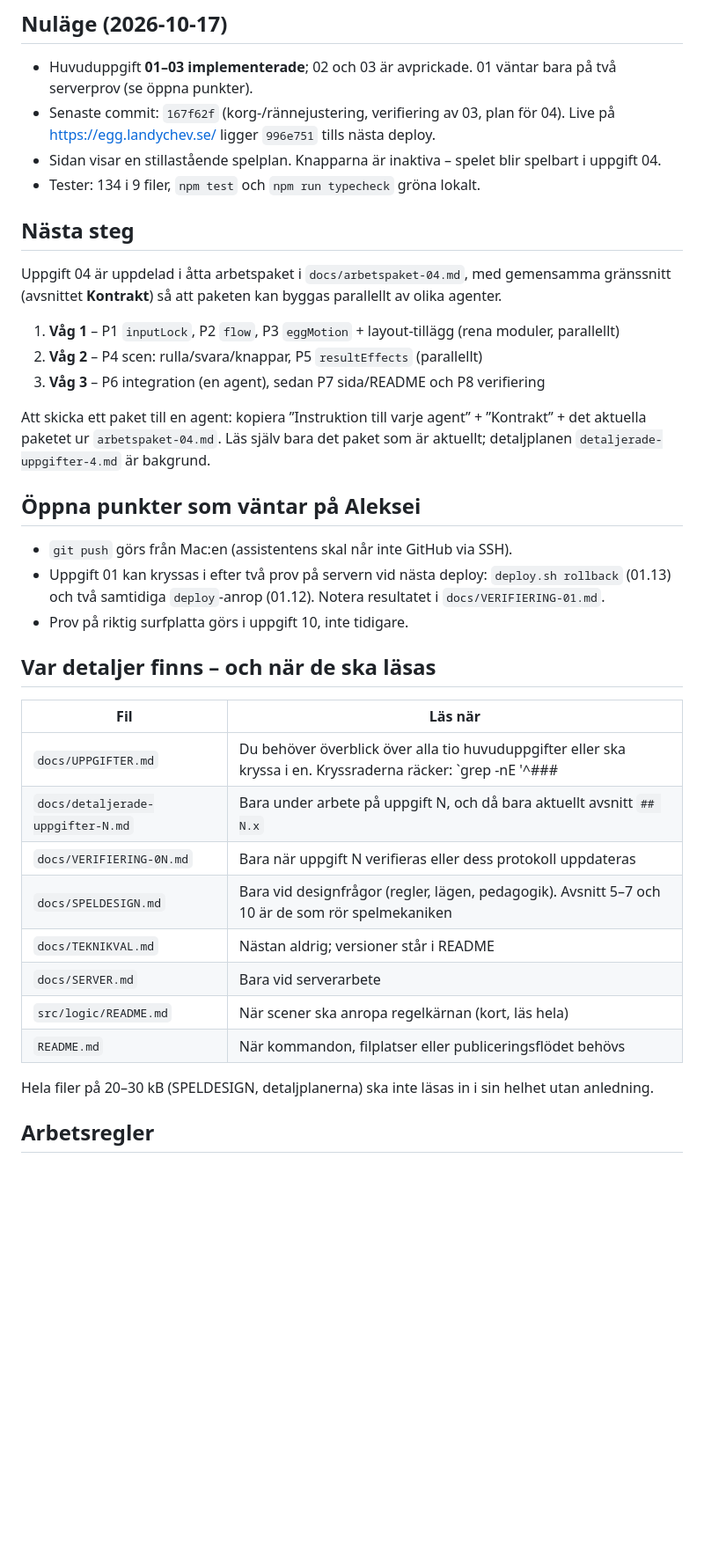
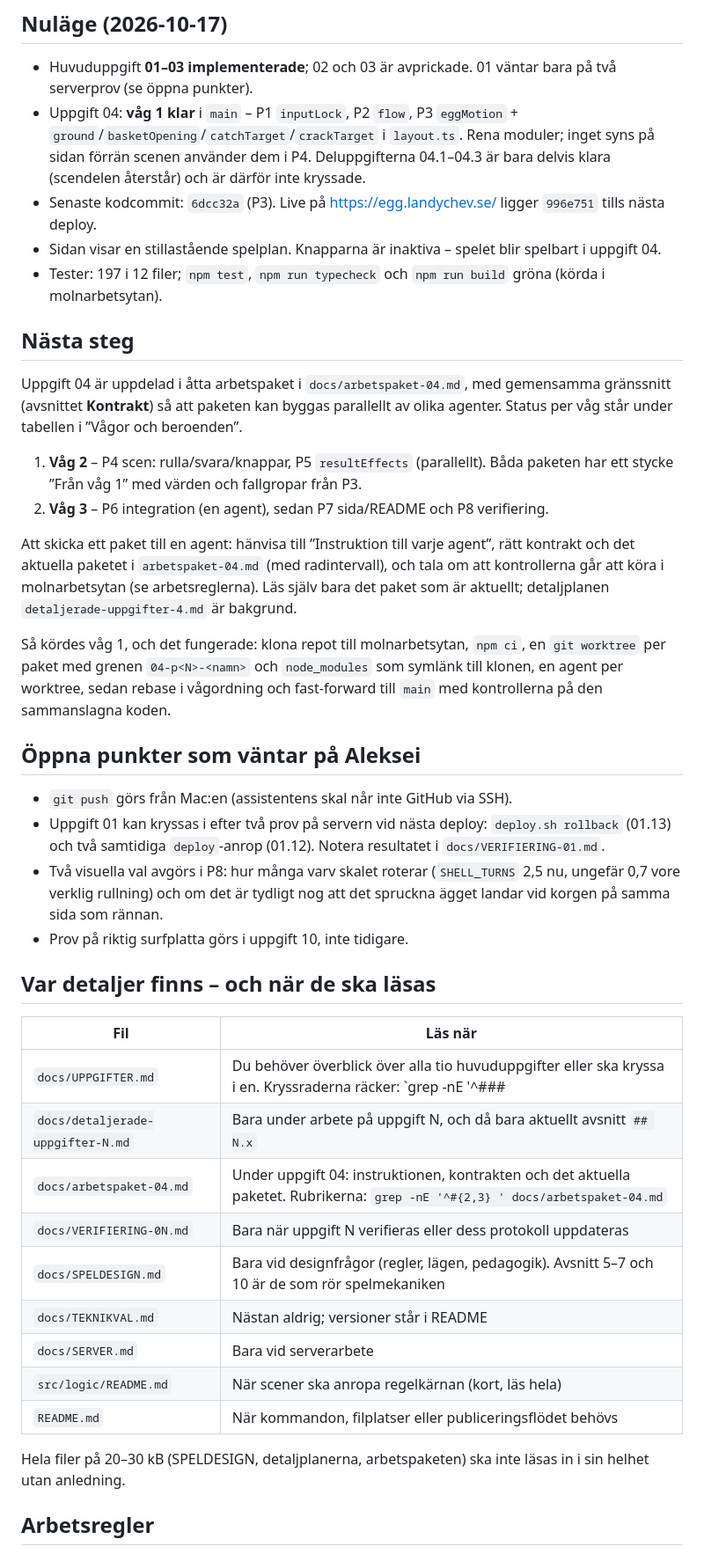
Before and after one commit to landychev/egg, a Markdown page: CLAUDE.md, the part around one of its changes. Shown at 88% size. Drawn GitHub-style; blank space fills up the shorter version.

Commit message:
Record wave 1 of task 04 as merged and update session notes
Add a status line and wave-1 handover notes for P4/P5 to the work
packages, and update CLAUDE.md: current state, next steps, and that
tests, build and headless-browser checks can run in the cloud workspace.

Co-Authored-By: Claude Opus 5.5 <noreply@anthropic.com>
Claude-Session: https://claude.ai/code/session_01BFf9uSx5h2eycB2G3St9kY

```diff
--- a/CLAUDE.md
+++ b/CLAUDE.md
@@ -9,24 +9,27 @@ Matematikspel för barn 7–9 år: en varg fångar ägg med tal 0–20 som rulla
 ## Nuläge (2026-10-17)
 
 - Huvuduppgift **01–03 implementerade**; 02 och 03 är avprickade. 01 väntar bara på två serverprov (se öppna punkter).
-- Senaste commit: `167f62f` (korg-/rännejustering, verifiering av 03, plan för 04). Live på <https://egg.landychev.se/> ligger `996e751` tills nästa deploy.
+- Uppgift 04: **våg 1 klar** i `main` – P1 `inputLock`, P2 `flow`, P3 `eggMotion` + `ground`/`basketOpening`/`catchTarget`/`crackTarget` i `layout.ts`. Rena moduler; inget syns på sidan förrän scenen använder dem i P4. Deluppgifterna 04.1–04.3 är bara delvis klara (scendelen återstår) och är därför inte kryssade.
+- Senaste kodcommit: `6dcc32a` (P3). Live på <https://egg.landychev.se/> ligger `996e751` tills nästa deploy.
 - Sidan visar en stillastående spelplan. Knapparna är inaktiva – spelet blir spelbart i uppgift 04.
-- Tester: 134 i 9 filer, `npm test` och `npm run typecheck` gröna lokalt.
+- Tester: 197 i 12 filer; `npm test`, `npm run typecheck` och `npm run build` gröna (körda i molnarbetsytan).
 
 ## Nästa steg
 
-Uppgift 04 är uppdelad i åtta arbetspaket i `docs/arbetspaket-04.md`, med gemensamma gränssnitt (avsnittet **Kontrakt**) så att paketen kan byggas parallellt av olika agenter.
+Uppgift 04 är uppdelad i åtta arbetspaket i `docs/arbetspaket-04.md`, med gemensamma gränssnitt (avsnittet **Kontrakt**) så att paketen kan byggas parallellt av olika agenter. Status per våg står under tabellen i ”Vågor och beroenden”.
 
-1. **Våg 1** – P1 `inputLock`, P2 `flow`, P3 `eggMotion` + layout-tillägg (rena moduler, parallellt)
-2. **Våg 2** – P4 scen: rulla/svara/knappar, P5 `resultEffects` (parallellt)
-3. **Våg 3** – P6 integration (en agent), sedan P7 sida/README och P8 verifiering
+1. **Våg 2** – P4 scen: rulla/svara/knappar, P5 `resultEffects` (parallellt). Båda paketen har ett stycke ”Från våg 1” med värden och fallgropar från P3.
+2. **Våg 3** – P6 integration (en agent), sedan P7 sida/README och P8 verifiering.
 
-Att skicka ett paket till en agent: kopiera ”Instruktion till varje agent” + ”Kontrakt” + det aktuella paketet ur `arbetspaket-04.md`. Läs själv bara det paket som är aktuellt; detaljplanen `detaljerade-uppgifter-4.md` är bakgrund.
+Att skicka ett paket till en agent: hänvisa till ”Instruktion till varje agent”, rätt kontrakt och det aktuella paketet i `arbetspaket-04.md` (med radintervall), och tala om att kontrollerna går att köra i molnarbetsytan (se arbetsreglerna). Läs själv bara det paket som är aktuellt; detaljplanen `detaljerade-uppgifter-4.md` är bakgrund.
+
+Så kördes våg 1, och det fungerade: klona repot till molnarbetsytan, `npm ci`, en `git worktree` per paket med grenen `04-p<N>-<namn>` och `node_modules` som symlänk till klonen, en agent per worktree, sedan rebase i vågordning och fast-forward till `main` med kontrollerna på den sammanslagna koden.
 
 ## Öppna punkter som väntar på Aleksei
 
 - `git push` görs från Mac:en (assistentens skal når inte GitHub via SSH).
 - Uppgift 01 kan kryssas i efter två prov på servern vid nästa deploy: `deploy.sh rollback` (01.13) och två samtidiga `deploy`-anrop (01.12). Notera resultatet i `docs/VERIFIERING-01.md`.
+- Två visuella val avgörs i P8: hur många varv skalet roterar (`SHELL_TURNS` 2,5 nu, ungefär 0,7 vore verklig rullning) och om det är tydligt nog att det spruckna ägget landar vid korgen på samma sida som rännan.
 - Prov på riktig surfplatta görs i uppgift 10, inte tidigare.
 
 ## Var detaljer finns – och när de ska läsas
@@ -35,6 +38,7 @@ Att skicka ett paket till en agent: kopiera ”Instruktion till varje agent” +
 | --- | --- |
 | `docs/UPPGIFTER.md` | Du behöver överblick över alla tio huvuduppgifter eller ska kryssa i en. Kryssraderna räcker: `grep -nE '^### |^- \[' docs/UPPGIFTER.md` |
 | `docs/detaljerade-uppgifter-N.md` | Bara under arbete på uppgift N, och då bara aktuellt avsnitt `## N.x` |
+| `docs/arbetspaket-04.md` | Under uppgift 04: instruktionen, kontrakten och det aktuella paketet. Rubrikerna: `grep -nE '^#{2,3} ' docs/arbetspaket-04.md` |
 | `docs/VERIFIERING-0N.md` | Bara när uppgift N verifieras eller dess protokoll uppdateras |
 | `docs/SPELDESIGN.md` | Bara vid designfrågor (regler, lägen, pedagogik). Avsnitt 5–7 och 10 är de som rör spelmekaniken |
 | `docs/TEKNIKVAL.md` | Nästan aldrig; versioner står i README |
@@ -42,7 +46,7 @@ Att skicka ett paket till en agent: kopiera ”Instruktion till varje agent” +
 | `src/logic/README.md` | När scener ska anropa regelkärnan (kort, läs hela) |
 | `README.md` | När kommandon, filplatser eller publiceringsflödet behövs |
 
-Hela filer på 20–30 kB (SPELDESIGN, detaljplanerna) ska inte läsas in i sin helhet utan anledning.
+Hela filer på 20–30 kB (SPELDESIGN, detaljplanerna, arbetspaketen) ska inte läsas in i sin helhet utan anledning.
 
 ## Arbetsregler
 
```
Also changed, not shown: other parts of CLAUDE.md (+2 -2 lines), docs/arbetspaket-04.md (+10 -0 lines).
